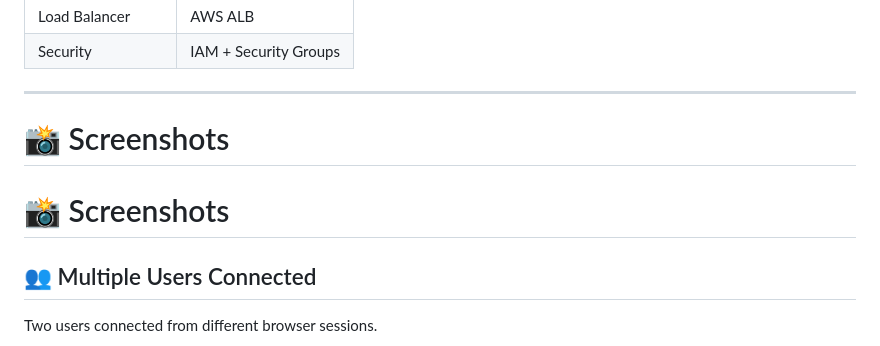
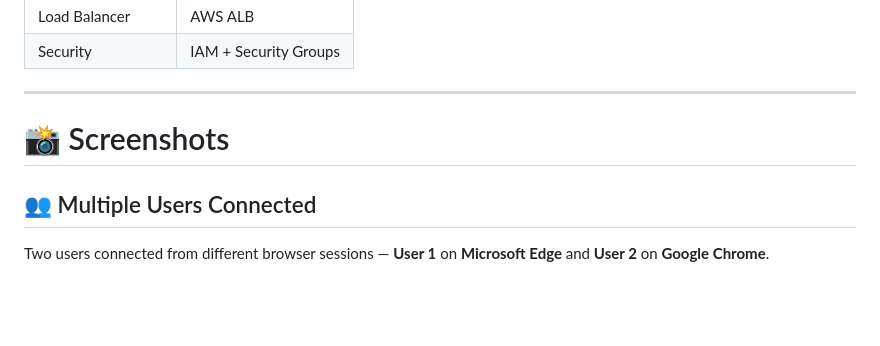
Before and after one commit to harshhere905/collab-editor-docker-aws, a Markdown page: README.md, the part around one of its changes. Drawn GitHub-style; blank space fills up the shorter version.

Commit message:
Update README with improved screenshots section
Enhanced the screenshots section with additional details and improved layout for better clarity.

```diff
--- a/README.md
+++ b/README.md
@@ -60,9 +60,7 @@ Multiple users can edit the same document simultaneously with **conflict-free sy
 
 # 📸 Screenshots
 
-# 📸 Screenshots
-
 ## 👥 Multiple Users Connected
 
-Two users connected from different browser sessions.
+Two users connected from different browser sessions — **User 1** on **Microsoft Edge** and **User 2** on **Google Chrome**.
 
```
Also changed, not shown: other parts of README.md (+14 -5 lines).
